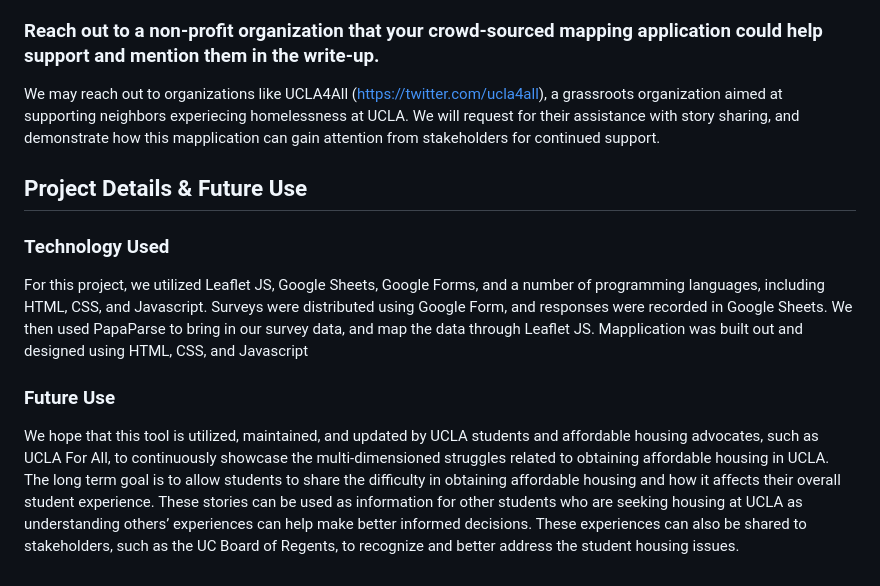
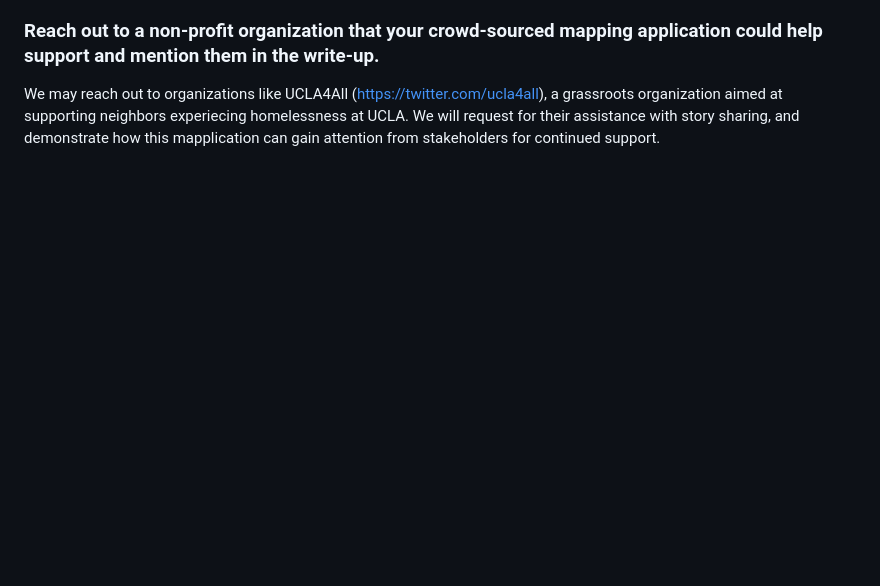
Before and after one commit to cassiuscarandang/aashousingandhomelessness, a Markdown page: README.md, the part around one of its changes. Rendered like a GitHub page; blank space fills up the shorter version.

```diff
--- a/README.md
+++ b/README.md
@@ -17,13 +43,3 @@ Some challenges for this tool can result from reaching out to the unhoused commu
 ### Reach out to a non-profit organization that your crowd-sourced mapping application could help support and mention them in the write-up.
 
 We may reach out to organizations like UCLA4All (https://twitter.com/ucla4all), a grassroots organization aimed at supporting neighbors experiecing homelessness at UCLA. We will request for their assistance with story sharing, and demonstrate how this mapplication can gain attention from stakeholders for continued support.
-
-## Project Details & Future Use
-
-### Technology Used
-
-For this project, we utilized Leaflet JS, Google Sheets, Google Forms, and a number of programming languages, including HTML, CSS, and Javascript. Surveys were distributed using Google Form, and responses were recorded in Google Sheets. We then used PapaParse to bring in our survey data, and map the data through Leaflet JS. Mapplication was built out and designed using HTML, CSS, and Javascript
-
-### Future Use
-
-We hope that this tool is utilized, maintained, and updated by UCLA students and affordable housing advocates, such as UCLA For All, to continuously showcase the multi-dimensioned struggles related to obtaining affordable housing in UCLA. The long term goal is to allow students to share the difficulty in obtaining affordable housing and how it affects their overall student experience. These stories can be used as information for other students who are seeking housing at UCLA as understanding others’ experiences can help make better informed decisions. These experiences can also be shared to stakeholders, such as the UC Board of Regents, to recognize and better address the student housing issues.
```
Also changed, not shown: other parts of README.md (+26 -0 lines).
